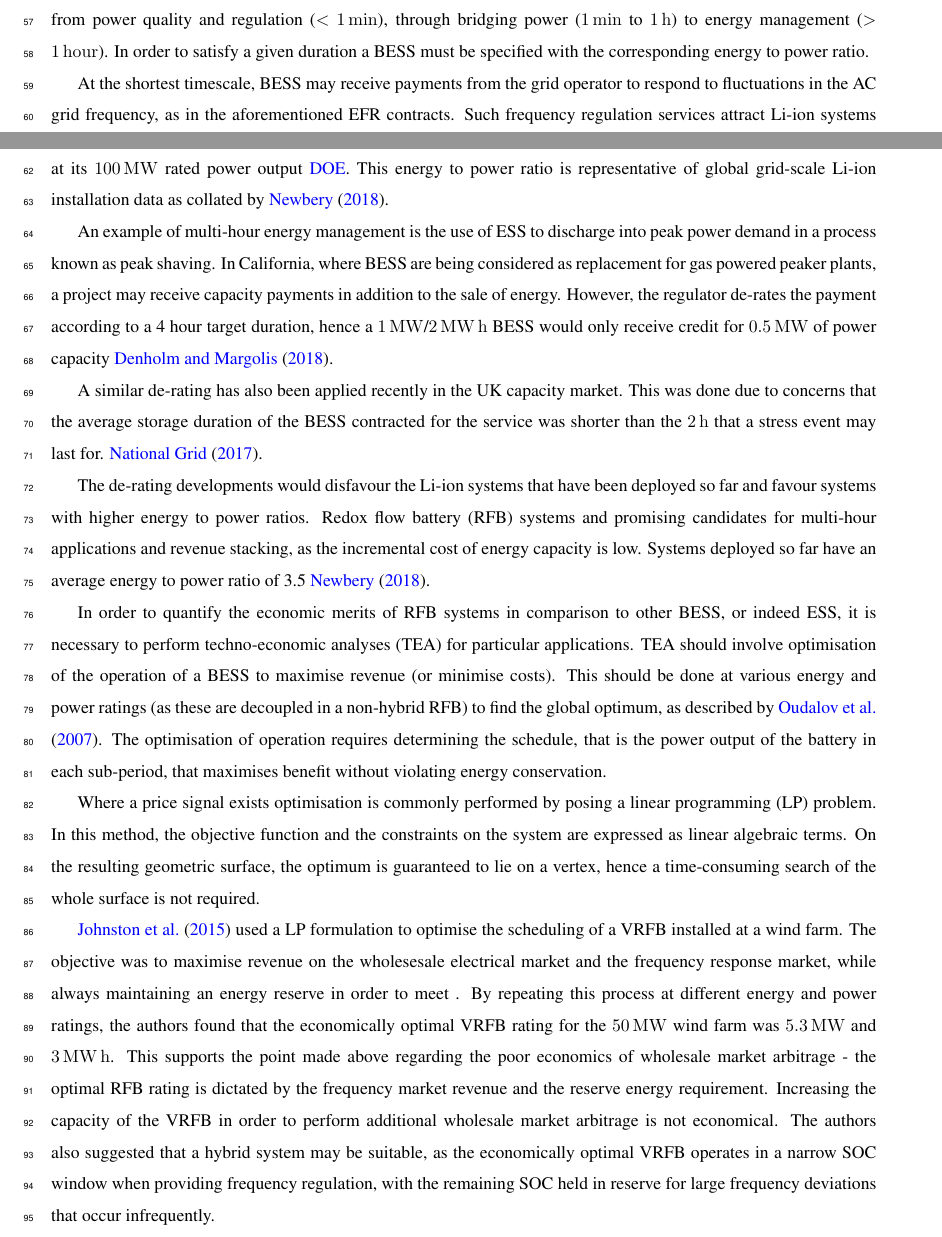
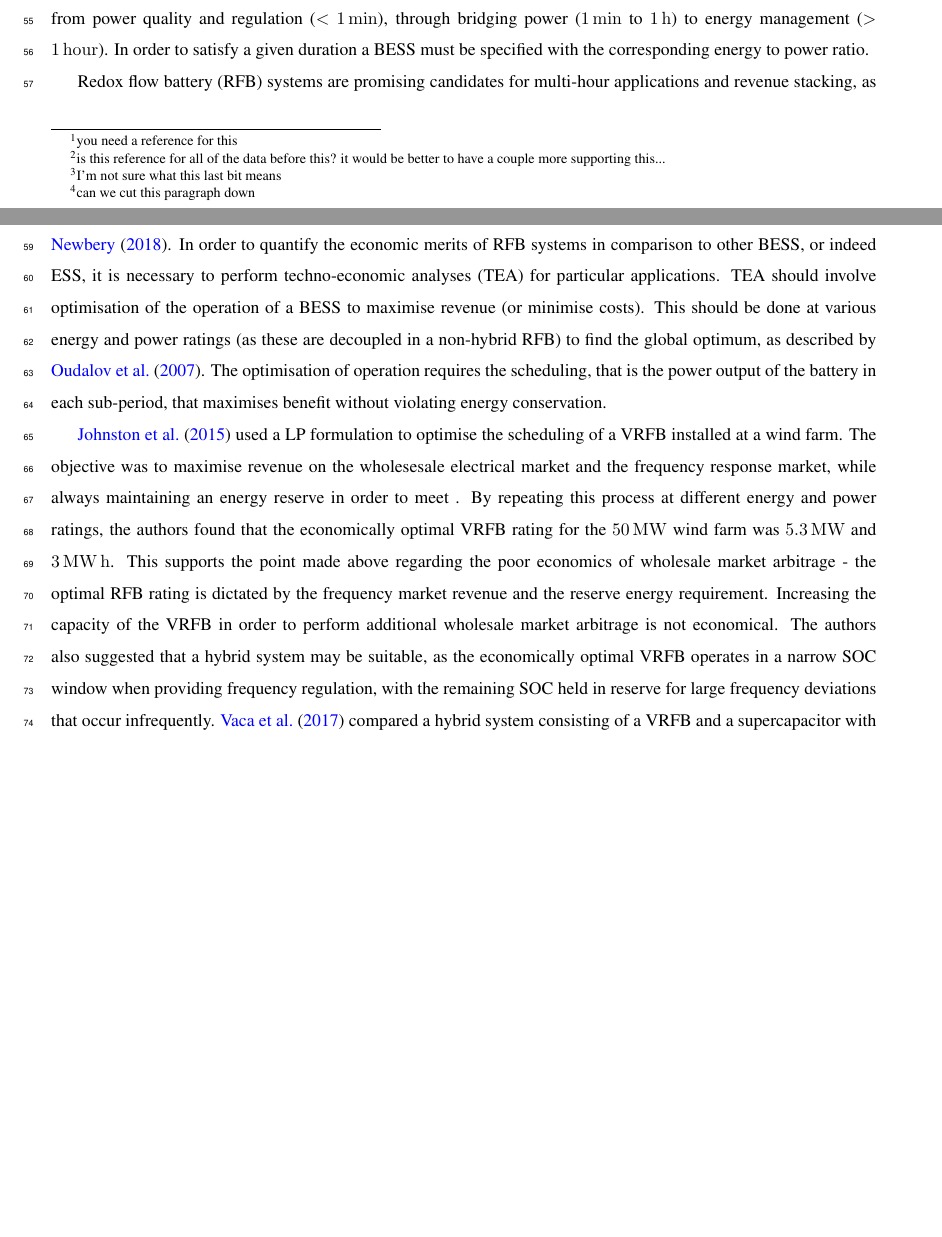
Before and after one commit to dreamboat98/scheduling_problems, a LaTeX paper (Paper/main.tex): two parts of pages 2 and 3 of 23 before the commit and two parts of pages 2 and 3 of 22 after it, joined at a grey line, cut so that both start at the same text, the shorter picture padded with empty space. Compiled offline with pdfLaTeX.

Commit message:
shortened introduction and added comments

```diff
--- a/Paper/main.tex
+++ b/Paper/main.tex
@@ -86,5 +86,5 @@ Redox Flow Battery \sep Optimisation \sep Non-linear Programming \sep Techno-Eco
 %% main text
 \section{Introduction}
 \label{sec:Intro}
-Worldwide, the need to reduce CO$_2$ emissions is stimulating the development of a wide range of renewable energy sources. Presently, renewable energy is estimated to account for 10\% of global energy consumption, and this is forecast to grow to 12\% by 2023. The growth of renewable energy is forecast to be highest in the electrical power sector, from 24\% in 2017 to 30\% in 2023. Although hydro power presently accounts for 50\% of renewable power generation, the  intermittent power sources wind and solar are forecast to contribute most to this growth\cite{IEA2018}. A number of large European economies, such as Germany, UK, Italy and Spain obtained 23\% to 30\% of there electrical energy from non-hydro renewable power in 2017 \cite{BP2018}.
+Worldwide, the need to reduce CO$_2$ emissions is stimulating the development of a wide range of renewable energy sources. Presently, renewable energy is estimated to account for 10\% of global energy consumption, and this is forecast to grow to 12\% by 2023 \sol{you need a reference for this}. The growth of renewable energy is forecast to be highest in the electrical power sector, from 24\% in 2017 to 30\% in 2023. Although hydro power presently accounts for 50\% of renewable power generation, the  intermittent power sources wind and solar are forecast to contribute most to this growth\cite{IEA2018}\sol{is this reference for all of the data before this? it would be better to have a couple more supporting this...}. Indeed, a number of large European economies, such as Germany, UK, Italy and Spain obtained 23\% to 30\% of there electrical energy from non-hydro renewable power in 2017 \cite{BP2018}.
 
@@ -92 +92,2 @@ The fluctuating output from wind and solar is topped up to match demand primaril
 
+In economic terms, the price of electricity at a given moment is set by the operating costs and finance requirements of the least economic generator that must be called upon \cite{Staffell2016}. As wind and solar have zero marginal cost, increasing penetration of these power sources will reduce electrical price according to a stochastic distribution\sol{I'm not sure what this last bit means}. At the same time, the capacity factors of the dispatchable fossil plant will decrease, and hence a premium is added to the operating cost in order to cover CAPEX and other costs. Across the EU, the operating cost of fossil generation is further increased by the required purchase of credits under the Emissions Trading System \cite{Staffell2018}. The overall effect of these developments would be an increase in price variability, although this has been mitigated in practice by markets for capacity, where generators may supplement income from energy sales with payments for availability of power capacity \cite{ENGIE}.\sol{can we cut this paragraph down}
@@ -96,16 +96,16 @@ Electrical price variability presents an opportunity for arbitrage by energy sto
 
 \cite{Sabihuddin2015} classify the services that BESS may provide by the continuous charge/discharge duration, from power quality and regulation ($<$ \SI{1}{\minute}), through bridging power (\SI{1}{\minute} to \SI{1}{\hour}) to energy management ($>$ \SI{1}{hour}). In order to satisfy a given duration a BESS must be specified with the corresponding energy to power ratio.
 
-At the shortest timescale, BESS may receive payments from the grid operator to respond to fluctuations in the AC grid frequency, as in the aforementioned EFR contracts. Such frequency regulation services attract Li-ion systems designed for power, such as the Hornsdale Power Reserve project in South Australia, which is specified for \SI{1}{\hour}\SI{17}{\minute} at its \SI{100}{\mega\watt} rated power output \cite{DOEGlobalESSDatabase}. This energy to power ratio is representative of global grid-scale Li-ion installation data as collated by \cite{Newbery2018}.
+%At the shortest timescale, BESS may receive payments from the grid operator to respond to fluctuations in the AC grid frequency, as in the aforementioned EFR contracts. Such frequency regulation services attract Li-ion systems designed for power, such as the Hornsdale Power Reserve project in South Australia, which is specified for \SI{1}{\hour}\SI{17}{\minute} at its \SI{100}{\mega\watt} rated power output \cite{DOEGlobalESSDatabase}. This energy to power ratio is representative of global grid-scale Li-ion installation data as collated by \cite{Newbery2018}.
 
-An example of multi-hour energy management is the use of ESS to discharge into peak power demand in a process known as peak shaving. In California, where BESS are being considered as replacement for gas powered peaker plants, a project may receive capacity payments in addition to the sale of energy. However, the regulator de-rates the payment according to a 4 hour target duration, hence a \SI{1}{\mega\watt}/\SI{2}{\mega\watt\hour} BESS would only receive credit for  \SI{0.5}{\mega\watt} of power capacity \cite{NRELPeakingESS}.
+%An example of multi-hour energy management is the use of ESS to discharge into peak power demand in a process known as peak shaving. In California, where BESS are being considered as replacement for gas plant, a project may receive capacity payments in addition to the sale of energy. However, the regulator de-rates the payment according to a 4 hour target duration, hence a \SI{1}{\mega\watt}/\SI{2}{\mega\watt\hour} BESS would only receive credit for  \SI{0.5}{\mega\watt} of power capacity \cite{NRELPeakingESS}.
 
-A similar de-rating has also been applied recently in the UK capacity market. This was done due to concerns that the average storage duration of the BESS contracted for the service was shorter than the \SI{2}{\hour} that a stress event may last for. \cite{NGDeratingFactors}.
+%A similar de-rating has also been applied recently in the UK capacity market. This was done due to concerns that the average storage duration of the BESS contracted for the service was shorter than the \SI{2}{\hour} that a stress event may last for. \cite{NGDeratingFactors}.
 
-The de-rating developments would disfavour the Li-ion systems that have been deployed so far and favour systems with higher energy to power ratios. Redox flow battery (RFB) systems and promising candidates for multi-hour applications and revenue stacking, as the incremental cost of energy capacity is low. Systems deployed so far have an average energy to power ratio of 3.5 \cite{Newbery2018}.
+%The de-rating developments would disfavour the Li-ion systems that have been deployed so far and favour systems with higher energy to power ratios.
+Redox flow battery (RFB) systems are promising candidates for multi-hour applications and revenue stacking, as the incremental cost of energy capacity is low. Systems deployed so far have an average energy to power ratio of 3.5 \cite{Newbery2018}. In order to quantify the economic merits of RFB systems in comparison to other BESS, or indeed ESS, it is necessary to perform techno-economic analyses (TEA) for particular applications. TEA should involve optimisation of the operation of a BESS to maximise revenue (or minimise costs). This should be done at various energy and power ratings (as these are decoupled in a non-hybrid RFB) to find the global optimum, as described by \cite{Oudalov2007}. The optimisation of operation requires the scheduling, that is the power output of the battery in each sub-period, that maximises benefit without violating energy conservation.
 
-In order to quantify the economic merits of RFB systems in comparison to other BESS, or indeed ESS, it is necessary to perform techno-economic analyses (TEA) for particular applications. TEA should involve optimisation of the operation of a BESS to maximise revenue (or minimise costs). This should be done at various energy and power ratings (as these are decoupled in a non-hybrid RFB) to find the global optimum, as described by \cite{Oudalov2007}. The optimisation of operation requires determining the schedule, that is the power output of the battery in each sub-period, that maximises benefit without violating energy conservation.
+%Where a price signal exists optimisation is commonly performed by posing a linear programming (LP) problem. In this method, the objective function and the constraints on the system are expressed as linear algebraic terms. On the resulting geometric surface, the optimum is guaranteed to lie on a vertex, hence a time-consuming search of the whole surface is not required.
 
-Where a price signal exists optimisation is commonly performed by posing a linear programming (LP) problem. In this method, the objective function and the constraints on the system are expressed as linear algebraic terms. On the resulting geometric surface, the optimum is guaranteed to lie on a vertex, hence a time-consuming search of the whole surface is not required.
+\cite{Johnston2015} used a LP formulation to optimise the scheduling of a VRFB installed at a wind farm. The objective was to maximise revenue on the wholesesale electrical market and the frequency response market, while always maintaining an energy reserve in order to meet . By repeating this process at different energy and power ratings, the authors found that the economically optimal VRFB rating for the \SI{50}{\mega\watt} wind farm was \SI{5.3}{\mega\watt} and \SI{3}{\mega\watt\hour}. This supports the point made above regarding the poor economics of wholesale market arbitrage - the optimal RFB rating is dictated by the frequency market revenue and the reserve energy requirement. Increasing the capacity of the VRFB in order to perform additional wholesale market arbitrage is not economical. The authors also suggested that a hybrid system may be suitable, as the economically optimal VRFB operates in a narrow SOC window when providing frequency regulation, with the remaining SOC held in reserve for large frequency deviations that occur infrequently. \cite{Vaca2017} compared a hybrid system consisting of a VRFB and a supercapacitor with the individual systems. They found that the hybrid system was the optimal choice, with the VRFB providing the energy capacity and the supercapacitor the low cost power capacity.
 
-\cite{Johnston2015} used a LP formulation to optimise the scheduling of a VRFB installed at a wind farm. The objective was to maximise revenue on the wholesesale electrical market and the frequency response market, while always maintaining an energy reserve in order to meet . By repeating this process at different energy and power ratings, the authors found that the economically optimal VRFB rating for the \SI{50}{\mega\watt} wind farm was \SI{5.3}{\mega\watt} and \SI{3}{\mega\watt\hour}. This supports the point made above regarding the poor economics of wholesale market arbitrage - the optimal RFB rating is dictated by the frequency market revenue and the reserve energy requirement. Increasing the capacity of the VRFB in order to perform additional wholesale market arbitrage is not economical. The authors also suggested that a hybrid system may be suitable, as the economically optimal VRFB operates in a narrow SOC window when providing frequency regulation, with the remaining SOC held in reserve for large frequency deviations that occur infrequently.
```
Also changed, not shown: Paper/main.tex (15 more changed lines).
